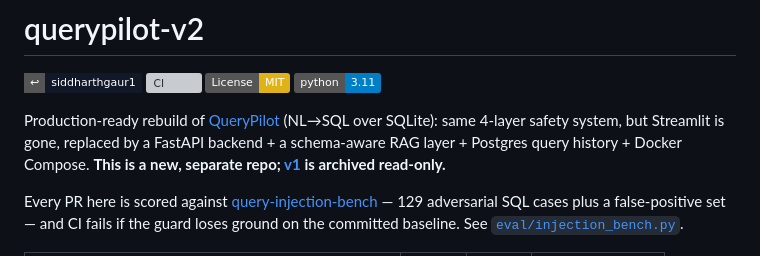
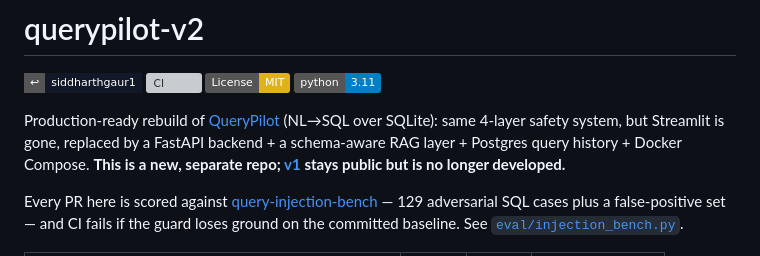
Before and after one commit to siddharthgaur1/querypilot-v2, a Markdown page: README.md, the part around the change. Rendered like a GitHub page; badges without logos; grey boxes are pictures that could not be loaded.

Commit message:
docs: v1 is not archived
The README said v1 is archived read-only, but the repo is not archived. Its Streamlit demo depends on it staying public, so this corrects the text rather than archiving it.

Co-Authored-By: Claude Opus 5.5 <noreply@anthropic.com>

```diff
--- a/README.md
+++ b/README.md
@@ -9,7 +9,7 @@ Production-ready rebuild of [QueryPilot](https://github.com/siddharthgaur1/query
 (NL→SQL over SQLite): same 4-layer safety system, but Streamlit is gone,
 replaced by a FastAPI backend + a schema-aware RAG layer + Postgres query
 history + Docker Compose. **This is a new, separate repo;
-[v1](https://github.com/siddharthgaur1/querypilot) is archived read-only.**
+[v1](https://github.com/siddharthgaur1/querypilot) stays public but is no longer developed.**
 
 Every PR here is scored against [query-injection-bench](https://github.com/siddharthgaur1/query-injection-bench)
 — 129 adversarial SQL cases plus a false-positive set — and CI fails if the guard loses
```
